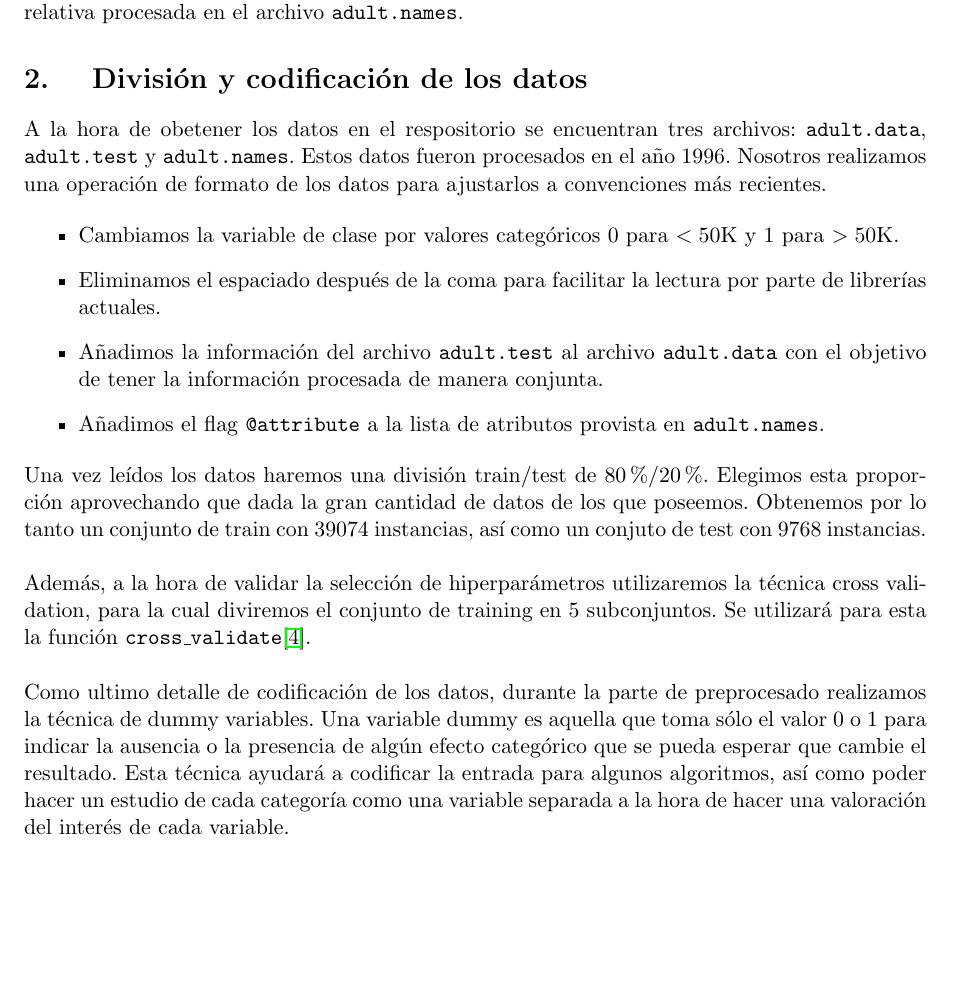
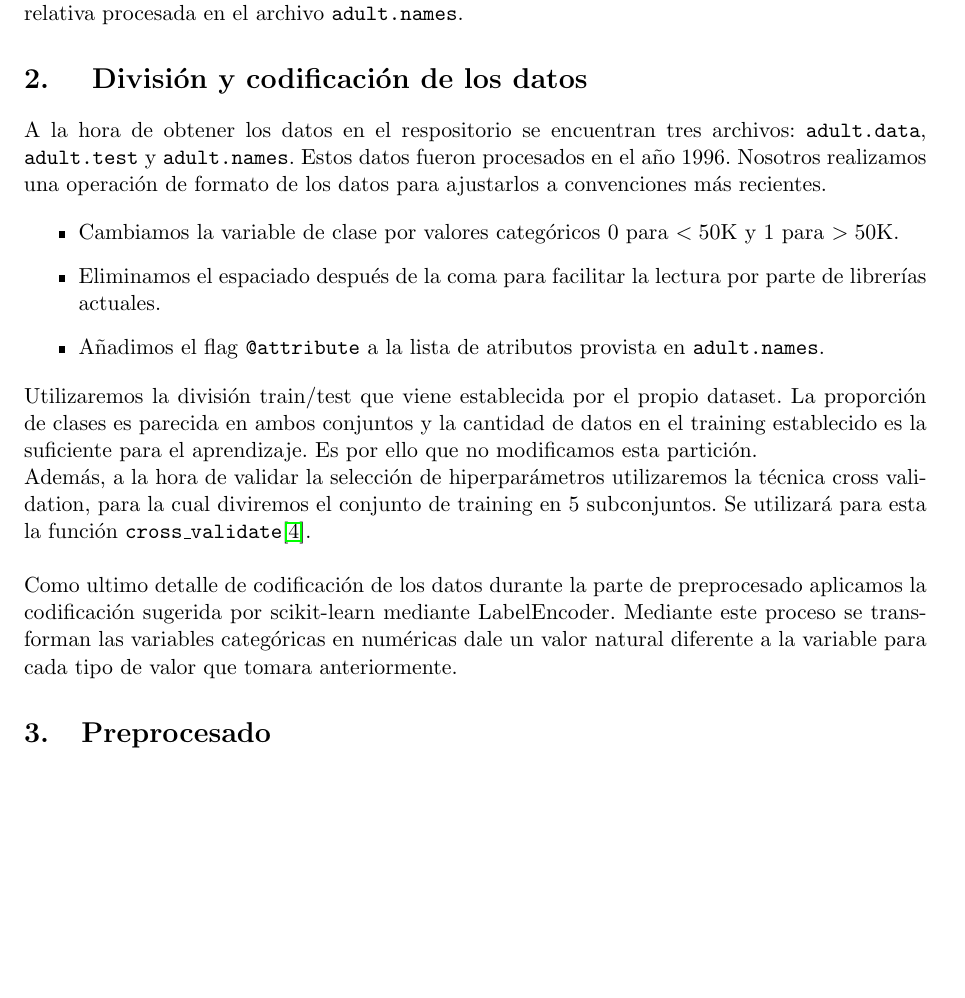
Before and after one commit to amartinruiz23/proyecto-AA, a LaTeX document (memoria/memoria.tex): part of page 3 of 10 before the commit and part of page 3 of 9 after it, cut so that both start at the same text, the shorter picture padded with empty space. Compiled offline with pdfLaTeX.

Commit message:
Algunas correcciones

```diff
--- a/memoria/memoria.tex
+++ b/memoria/memoria.tex
@@ -67,20 +67,19 @@ El código utilizado para la resolución de la práctica se encuentra en el arch
 
 \section{ División y codificación de los datos}
 
-A la hora de obetener los datos en el respositorio se encuentran tres archivos: \texttt{adult.data},  \texttt{adult.test} y \texttt{adult.names}. Estos datos fueron procesados en el año 1996. Nosotros realizamos una operación de formato de los datos para ajustarlos a convenciones más recientes.
+A la hora de obtener los datos en el respositorio se encuentran tres archivos: \texttt{adult.data},  \texttt{adult.test} y \texttt{adult.names}. Estos datos fueron procesados en el año 1996. Nosotros realizamos una operación de formato de los datos para ajustarlos a convenciones más recientes.
 
 \begin{itemize}
 \item Cambiamos la variable de clase por valores categóricos 0 para $<50$K y 1 para $>50$K.
 \item Eliminamos el espaciado después de la coma para facilitar la lectura por parte de librerías actuales.
-\item Añadimos la información del archivo \texttt{adult.test} al archivo \texttt{adult.data} con el objetivo de tener la información procesada de manera conjunta.
 \item Añadimos el flag \texttt{@attribute} a la lista de atributos provista en \texttt{adult.names}.
 \end{itemize}
 
-Una vez leídos los datos haremos una división train/test de 80\%/20\%. Elegimos esta proporción aprovechando que dada la gran cantidad de datos de los que poseemos. Obtenemos por lo tanto un conjunto de train con 39074 instancias, así como un conjuto de test con 9768 instancias.\\
+Utilizaremos la división train/test que viene establecida por el propio dataset. La proporción de clases es parecida en ambos conjuntos y la cantidad de datos en el training establecido es la suficiente para el aprendizaje. Es por ello que no modificamos esta partición.
 
 Además, a la hora de validar la selección de hiperparámetros utilizaremos la técnica cross validation, para la cual diviremos el conjunto de training en 5 subconjuntos. Se utilizará para esta la función \texttt{cross\_validate}\cite{cv}.\\
 
-Como ultimo detalle de codificación de los datos, durante la parte de preprocesado realizamos la técnica de dummy variables. Una variable dummy es aquella que toma sólo el valor 0 o 1 para indicar la ausencia o la presencia de algún efecto categórico que se pueda esperar que cambie el resultado. Esta técnica ayudará a codificar la entrada para algunos algoritmos, así como poder hacer un estudio de cada categoría como una variable separada a la hora de hacer una valoración del interés de cada variable.
+Como ultimo detalle de codificación de los datos durante la parte de preprocesado aplicamos la codificación sugerida por scikit-learn mediante LabelEncoder. Mediante este proceso se transforman las variables categóricas en numéricas dale un valor natural diferente a la variable para cada tipo de valor que tomara anteriormente.
 
 \section{Preprocesado}
 
```
